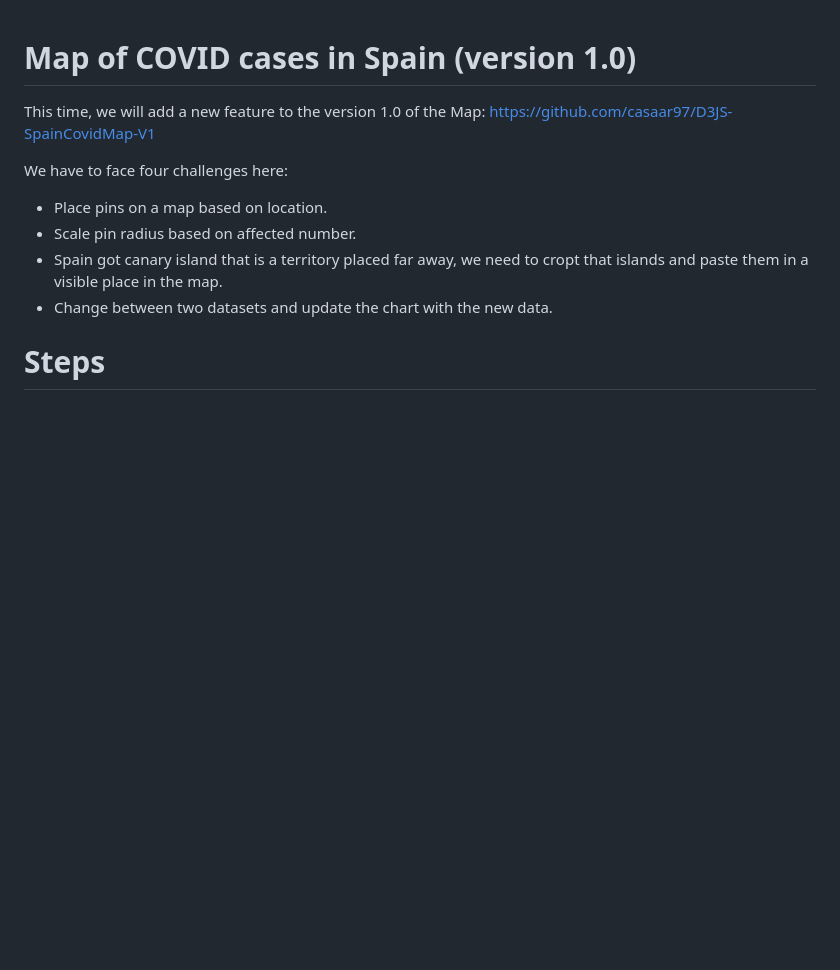
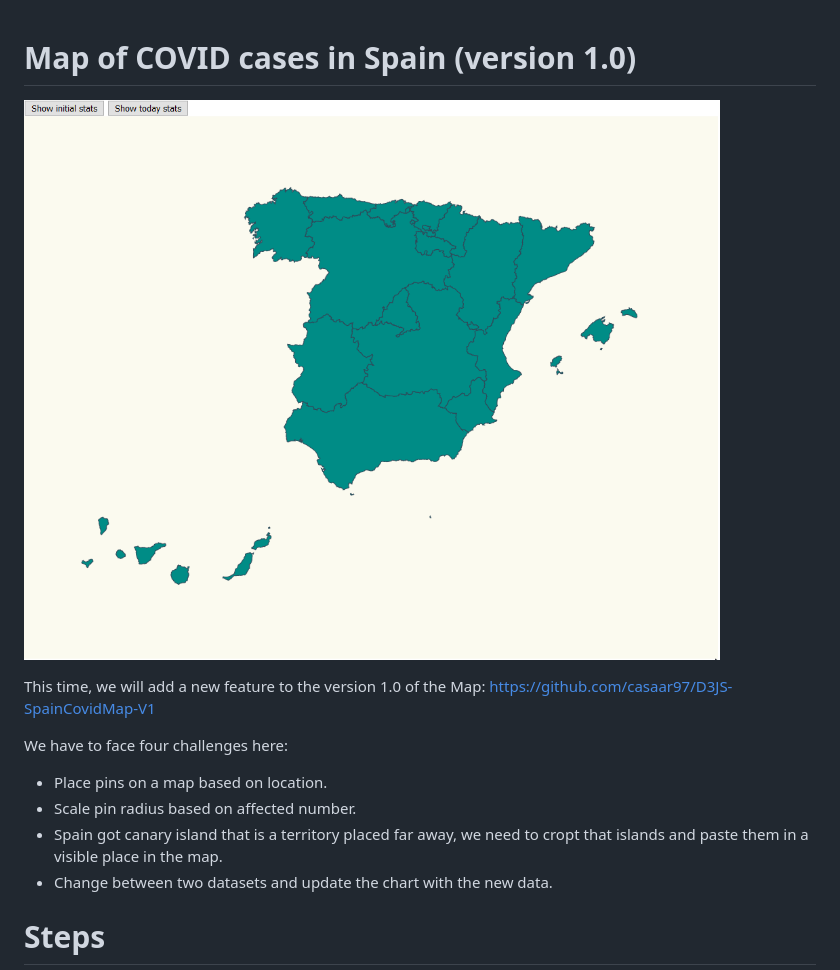
Before and after one commit to casaar97/D3JS-SpainCovidMap, a Markdown page: Readme.md, the part around the change. Drawn GitHub-style; pictures changed too: content/animatedMap.gif (added); blank space fills up the shorter version.

Commit message:
Map gif added

```diff
--- a/Readme.md
+++ b/Readme.md
@@ -1,4 +1,6 @@
 # Map of COVID cases in Spain (version 1.0)
+
+![animated map](./content/animatedMap.gif "Animated Map")
 
 This time, we will add a new feature to the version 1.0 of the Map: https://github.com/casaar97/D3JS-SpainCovidMap-V1
 
```
